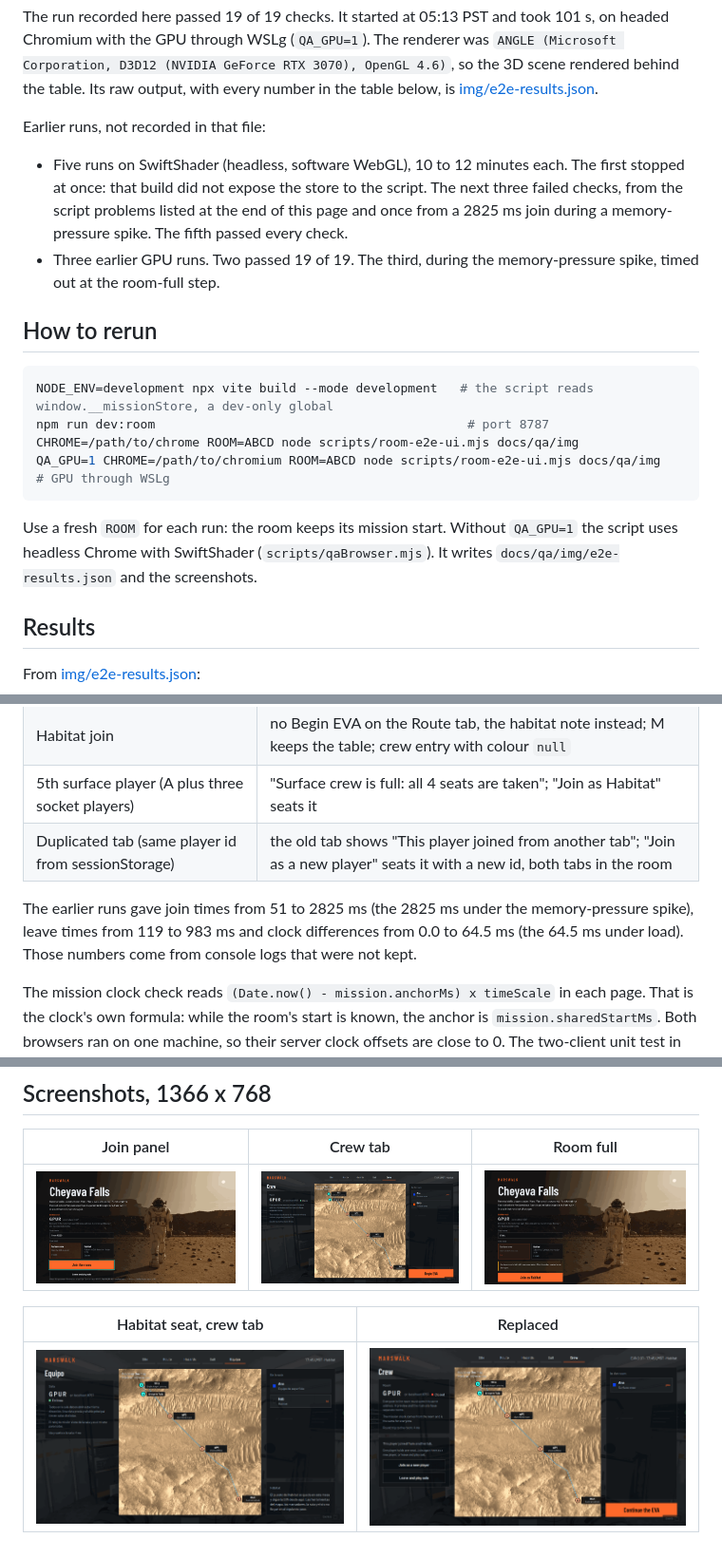
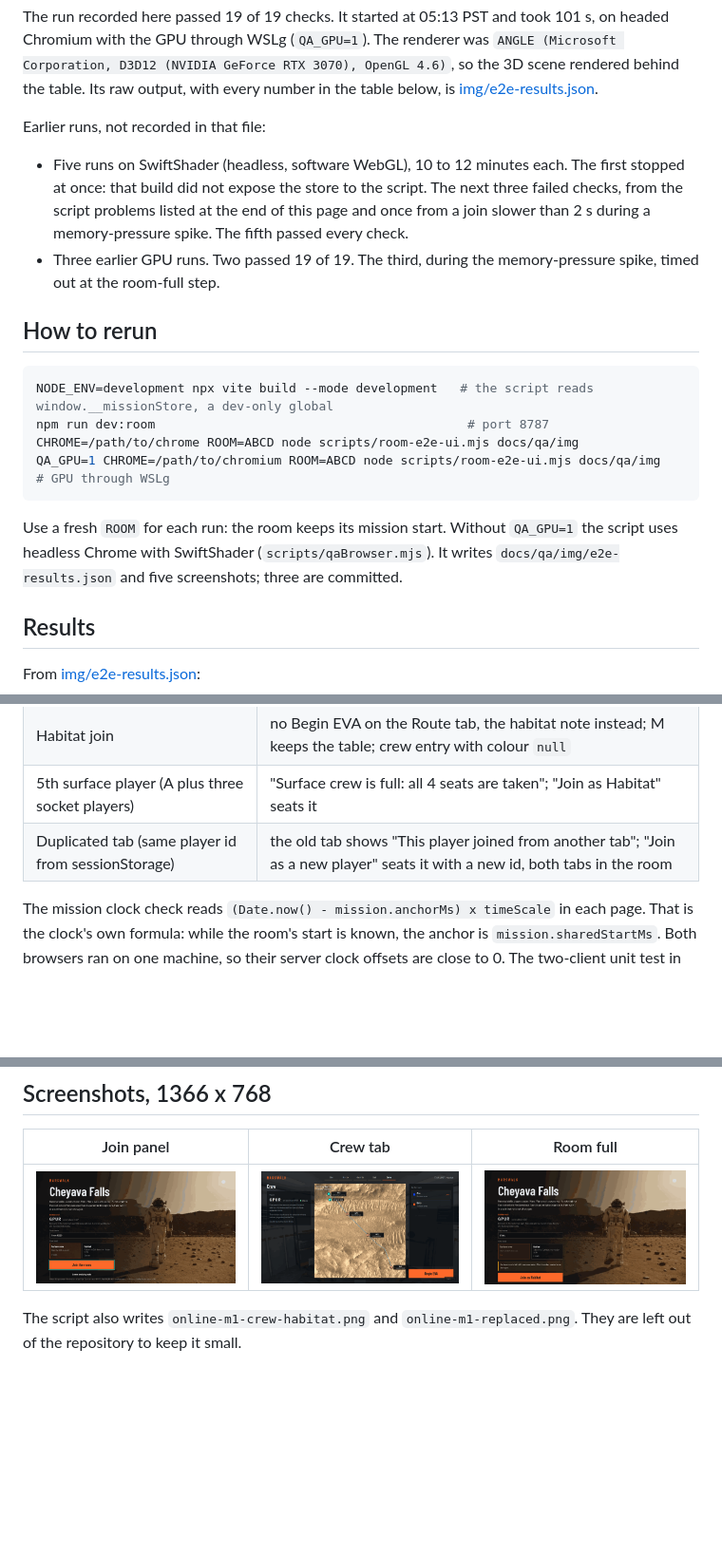
Before and after one commit to JVPresti/NasaSpaceApps-MartianMap, a Markdown page: docs/qa/online-m1-ui.md, 3 parts joined by grey strips. Shown at 95% size. GitHub-like rendering; pictures changed too: docs/qa/img/online-m1-crew-habitat.png (deleted), docs/qa/img/online-m1-crew.png, docs/qa/img/online-m1-join.png; blank space fills up the shorter version.

````diff
--- a/docs/qa/online-m1-ui.md
+++ b/docs/qa/online-m1-ui.md
@@ -6,7 +6,7 @@ The run recorded here passed 19 of 19 checks. It started at 05:13 PST and took 1
 
 Earlier runs, not recorded in that file:
 
-- Five runs on SwiftShader (headless, software WebGL), 10 to 12 minutes each. The first stopped at once: that build did not expose the store to the script. The next three failed checks, from the script problems listed at the end of this page and once from a 2825 ms join during a memory-pressure spike. The fifth passed every check.
+- Five runs on SwiftShader (headless, software WebGL), 10 to 12 minutes each. The first stopped at once: that build did not expose the store to the script. The next three failed checks, from the script problems listed at the end of this page and once from a join slower than 2 s during a memory-pressure spike. The fifth passed every check.
 - Three earlier GPU runs. Two passed 19 of 19. The third, during the memory-pressure spike, timed out at the room-full step.
 
 ## How to rerun
@@ -18,7 +18,7 @@ CHROME=/path/to/chrome ROOM=ABCD node scripts/room-e2e-ui.mjs docs/qa/img
 QA_GPU=1 CHROME=/path/to/chromium ROOM=ABCD node scripts/room-e2e-ui.mjs docs/qa/img   # GPU through WSLg
 ```
 
-Use a fresh `ROOM` for each run: the room keeps its mission start. Without `QA_GPU=1` the script uses headless Chrome with SwiftShader (`scripts/qaBrowser.mjs`). It writes `docs/qa/img/e2e-results.json` and the screenshots.
+Use a fresh `ROOM` for each run: the room keeps its mission start. Without `QA_GPU=1` the script uses headless Chrome with SwiftShader (`scripts/qaBrowser.mjs`). It writes `docs/qa/img/e2e-results.json` and five screenshots; three are committed.
 
 ## Results
 
@@ -37,8 +37,6 @@ From [img/e2e-results.json](img/e2e-results.json):
 | 5th surface player (A plus three socket players) | "Surface crew is full: all 4 seats are taken"; "Join as Habitat" seats it |
 | Duplicated tab (same player id from sessionStorage) | the old tab shows "This player joined from another tab"; "Join as a new player" seats it with a new id, both tabs in the room |
 
-The earlier runs gave join times from 51 to 2825 ms (the 2825 ms under the memory-pressure spike), leave times from 119 to 983 ms and clock differences from 0.0 to 64.5 ms (the 64.5 ms under load). Those numbers come from console logs that were not kept.
-
 The mission clock check reads `(Date.now() - mission.anchorMs) x timeScale` in each page. That is the clock's own formula: while the room's start is known, the anchor is `mission.sharedStartMs`. Both browsers ran on one machine, so their server clock offsets are close to 0. The two-client unit test in `src/online/clockSync.test.js` covers different offsets (0 and -3456.7 ms): mission times stay within 1 ms.
 
 The first SwiftShader runs failed on three problems in the script, not in the app. Filler sockets that never sent `ping` were closed by the room as stale after 30 s. A tab rendering Walk on SwiftShader starved its own pings. And the "both tabs seated" check ran before the welcome arrived. The script now pings, takes A back to the table after the clock check, and waits up to 10 s for the crew list.
@@ -49,6 +47,4 @@ The first SwiftShader runs failed on three problems in the script, not in the ap
 | --- | --- | --- |
 | ![Join panel](img/online-m1-join.png) | ![Crew tab](img/online-m1-crew.png) | ![Room full](img/online-m1-room-full.png) |
 
-| Habitat seat, crew tab | Replaced |
-| --- | --- |
-| ![Habitat](img/online-m1-crew-habitat.png) | ![Replaced](img/online-m1-replaced.png) |
+The script also writes `online-m1-crew-habitat.png` and `online-m1-replaced.png`. They are left out of the repository to keep it small.
````
Also changed, not shown: 8 other files.
